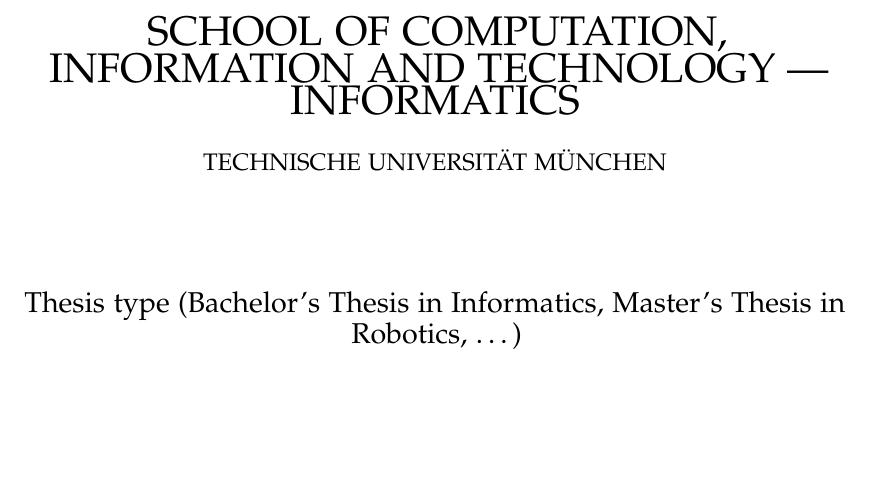
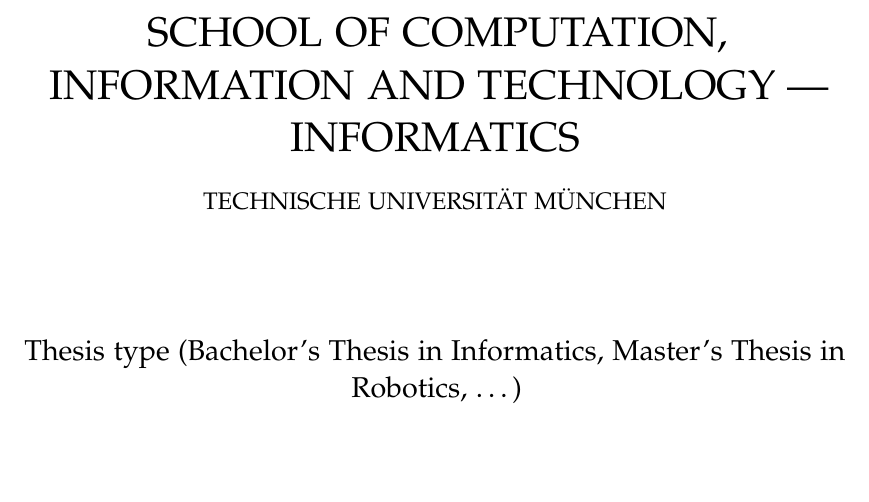
Before and after one commit to fwalch/tum-thesis-latex, a LaTeX thesis (main.tex, which reads pages/title.tex): part of page 2 of 11, cut so that both start at the same text, the shorter picture padded with empty space. Compiled offline with pdfLaTeX.

Commit message:
Replace some line breaks with uses of \par
To accommodate the new, longer title. Otherwise, the line spacing doesn't get applied and the title appears cramped.

```diff
--- a/pages/title.tex
+++ b/pages/title.tex
@@ -8,13 +8,13 @@
   }
 
   \vspace{5mm}
-  {\huge\MakeUppercase{\getFaculty{}}}\\
+  {\huge\MakeUppercase{\getFaculty{}} \par}
 
   \vspace{5mm}
-  {\large\MakeUppercase{\getUniversity{}}}\\
+  {\large\MakeUppercase{\getUniversity{}} \par}
 
   \vspace{20mm}
-  {\Large \getDoctype{}}
+  {\Large \getDoctype{} \par}
 
   \vspace{15mm}
   {\huge\bfseries \getTitle{} \par}
```
